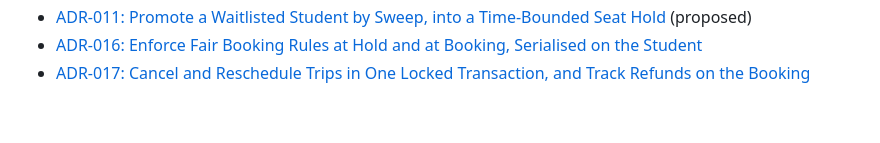
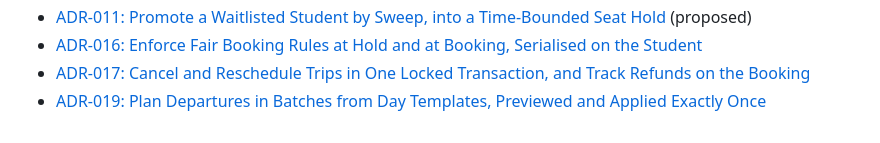
Before and after one commit to NoelPOS/au-van-platform, a Markdown page: docs/architecture.md, the part around the change. GitHub-like rendering.

Commit message:
docs: record adr-019 on day templates and batch scheduling

```diff
--- a/docs/architecture.md
+++ b/docs/architecture.md
@@ -77,3 +77,4 @@ A student who cannot book a full trip can now queue for it, and a seat that come
 - [ADR-011: Promote a Waitlisted Student by Sweep, into a Time-Bounded Seat Hold](adr/011-waitlist-promotion-by-sweep.md) (proposed)
 - [ADR-016: Enforce Fair Booking Rules at Hold and at Booking, Serialised on the Student](adr/016-fair-booking-rules.md)
 - [ADR-017: Cancel and Reschedule Trips in One Locked Transaction, and Track Refunds on the Booking](adr/017-trip-cancellation-cascade-and-refund-tracking.md)
+- [ADR-019: Plan Departures in Batches from Day Templates, Previewed and Applied Exactly Once](adr/019-day-templates-and-batch-scheduling.md)
```
Also changed, not shown: docs/adr/019-day-templates-and-batch-scheduling.md (added, +58 -0 lines).
